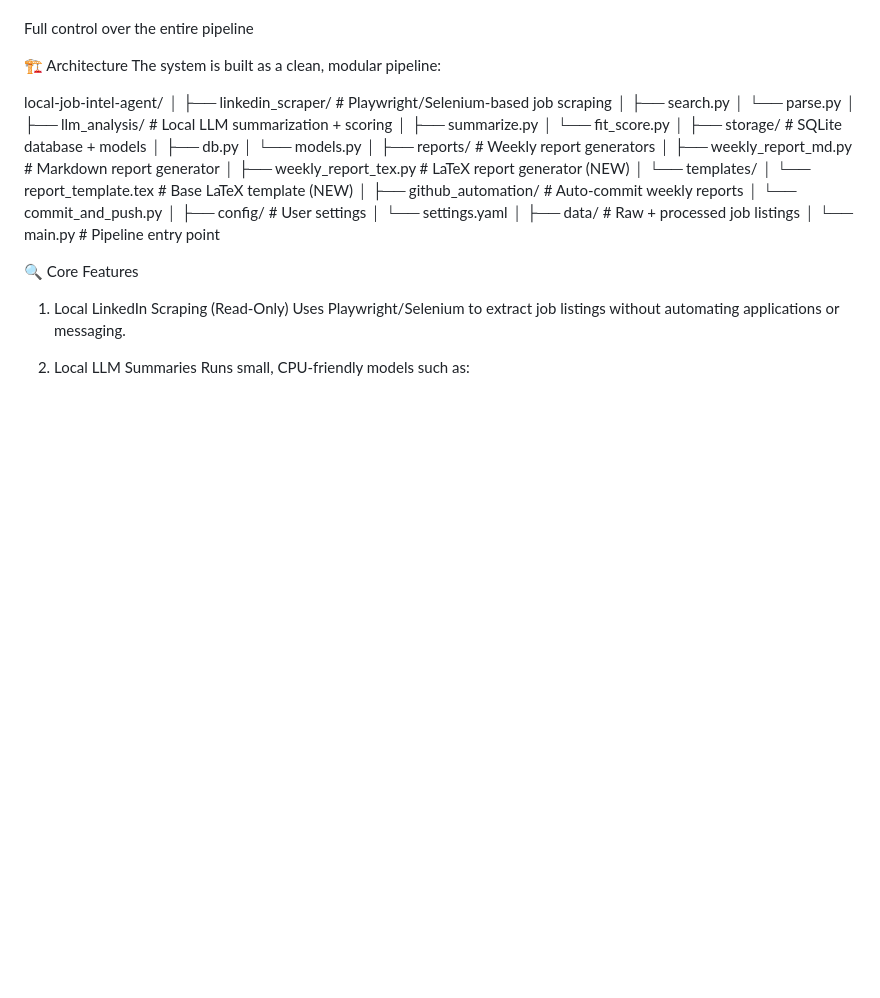
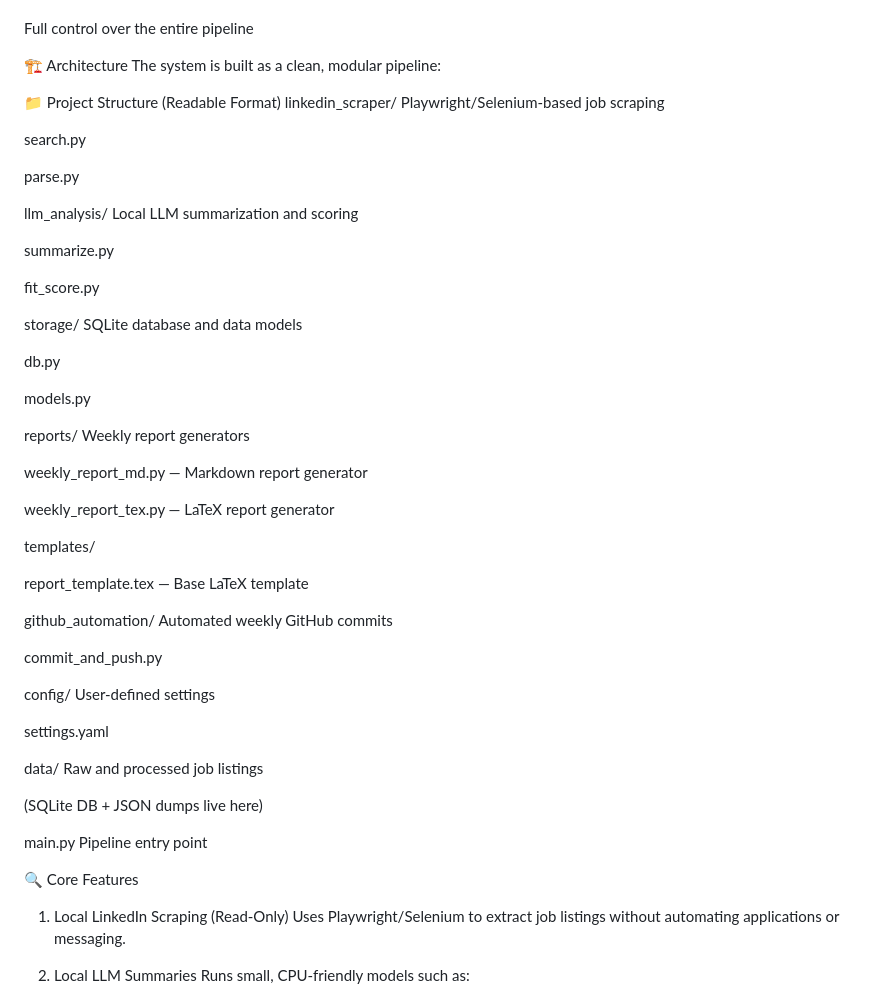
Before and after one commit to oicrien/Local_Job_Intel_Agent, a Markdown page: README.md, the part around the change. GitHub-like rendering; blank space fills up the shorter version.

Commit message:
Update README.md
Eliminate the tree-diagram for readability

```diff
--- a/README.md
+++ b/README.md
@@ -56,35 +56,56 @@ Full control over the entire pipeline
 🏗️ Architecture
 The system is built as a clean, modular pipeline:
 
-local-job-intel-agent/
-│
-├── linkedin_scraper/        # Playwright/Selenium-based job scraping
-│   ├── search.py
-│   └── parse.py
-│
-├── llm_analysis/            # Local LLM summarization + scoring
-│   ├── summarize.py
-│   └── fit_score.py
-│
-├── storage/                 # SQLite database + models
-│   ├── db.py
-│   └── models.py
-│
-├── reports/                 # Weekly report generators
-│   ├── weekly_report_md.py  # Markdown report generator
-│   ├── weekly_report_tex.py # LaTeX report generator (NEW)
-│   └── templates/
-│       └── report_template.tex  # Base LaTeX template (NEW)
-│
-├── github_automation/       # Auto-commit weekly reports
-│   └── commit_and_push.py
-│
-├── config/                  # User settings
-│   └── settings.yaml
-│
-├── data/                    # Raw + processed job listings
-│
-└── main.py                  # Pipeline entry point
+📁 Project Structure (Readable Format)
+linkedin_scraper/
+Playwright/Selenium‑based job scraping
+
+search.py
+
+parse.py
+
+llm_analysis/
+Local LLM summarization and scoring
+
+summarize.py
+
+fit_score.py
+
+storage/
+SQLite database and data models
+
+db.py
+
+models.py
+
+reports/
+Weekly report generators
+
+weekly_report_md.py — Markdown report generator
+
+weekly_report_tex.py — LaTeX report generator
+
+templates/
+
+report_template.tex — Base LaTeX template
+
+github_automation/
+Automated weekly GitHub commits
+
+commit_and_push.py
+
+config/
+User‑defined settings
+
+settings.yaml
+
+data/
+Raw and processed job listings
+
+(SQLite DB + JSON dumps live here)
+
+main.py
+Pipeline entry point
 
 🔍 Core Features
 1. Local LinkedIn Scraping (Read‑Only)
```
